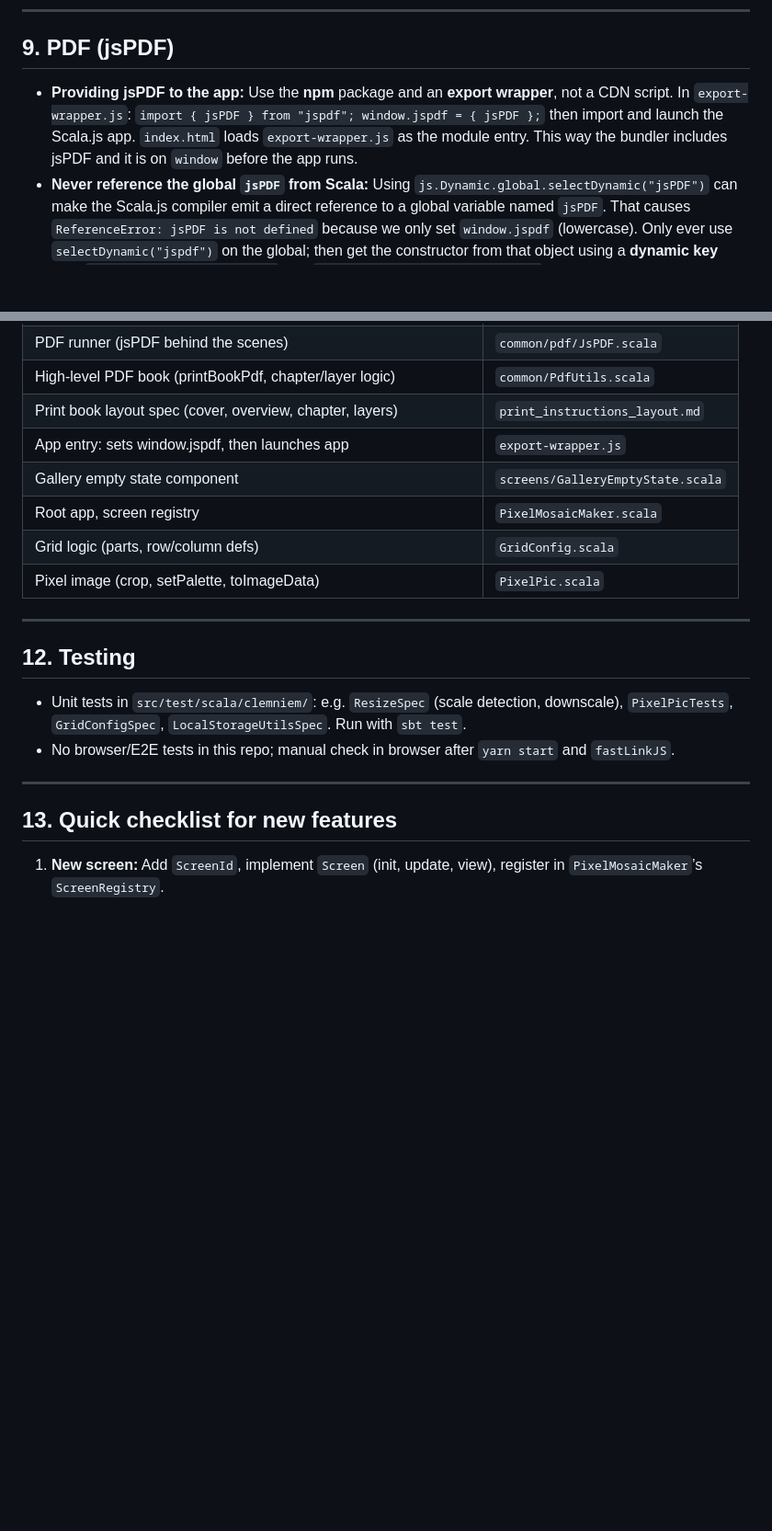
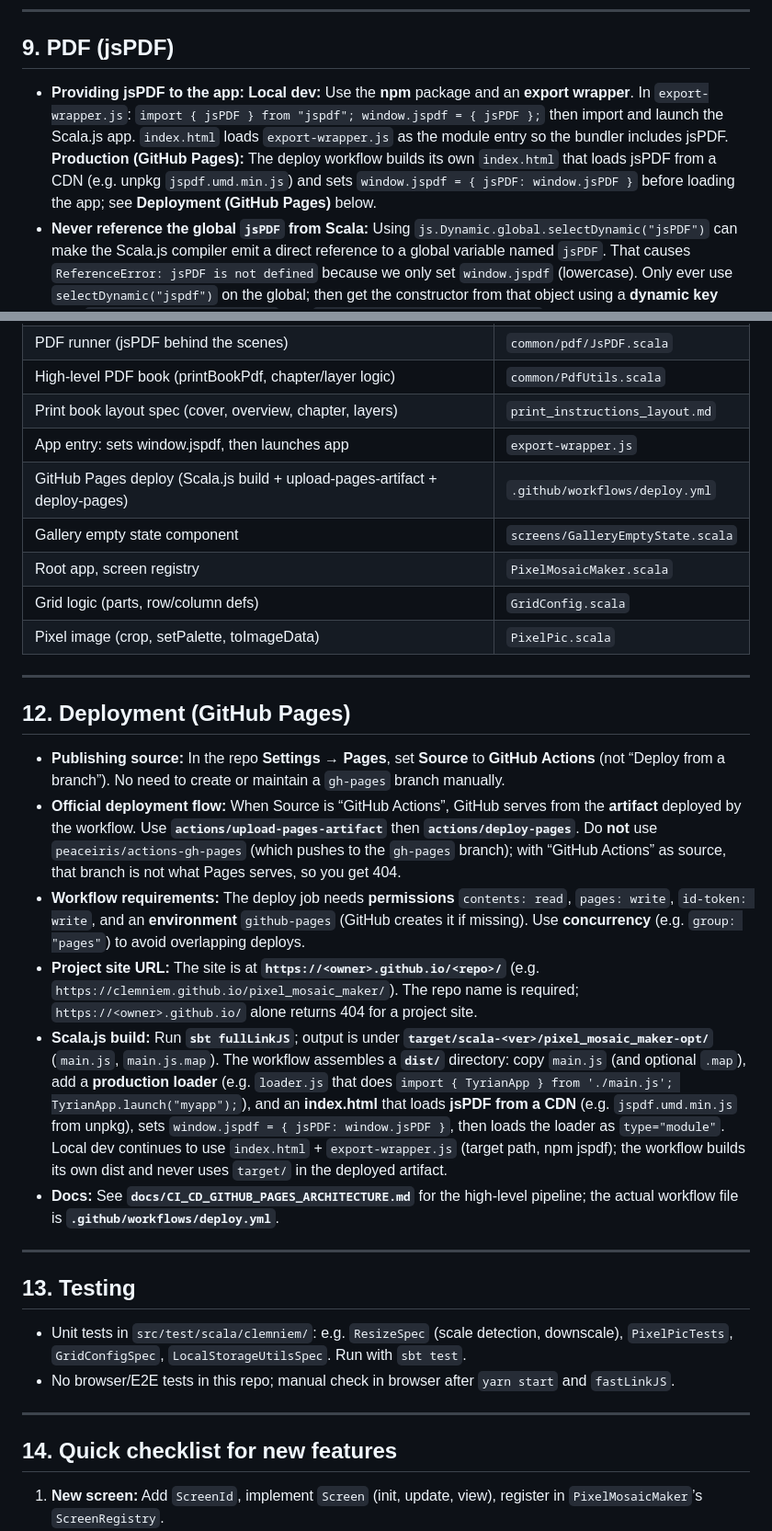
Before and after one commit to clemniem/pixel_mosaic_maker, a Markdown page: LEARNINGS.md, 2 parts joined by grey strips. Shown at 92% size. GitHub-like rendering; blank space fills up the shorter version.

Commit message:
Improve Learnings

```diff
--- a/LEARNINGS.md
+++ b/LEARNINGS.md
@@ -84,7 +84,7 @@ This document captures what was learned during development of the Pixel Mosaic M
 
 ## 9. PDF (jsPDF)
 
-- **Providing jsPDF to the app:** Use the **npm** package and an **export wrapper**, not a CDN script. In `export-wrapper.js`: `import { jsPDF } from "jspdf"; window.jspdf = { jsPDF };` then import and launch the Scala.js app. `index.html` loads `export-wrapper.js` as the module entry. This way the bundler includes jsPDF and it is on `window` before the app runs.
+- **Providing jsPDF to the app:** **Local dev:** Use the **npm** package and an **export wrapper**. In `export-wrapper.js`: `import { jsPDF } from "jspdf"; window.jspdf = { jsPDF };` then import and launch the Scala.js app. `index.html` loads `export-wrapper.js` as the module entry so the bundler includes jsPDF. **Production (GitHub Pages):** The deploy workflow builds its own `index.html` that loads jsPDF from a CDN (e.g. unpkg `jspdf.umd.min.js`) and sets `window.jspdf = { jsPDF: window.jsPDF }` before loading the app; see **Deployment (GitHub Pages)** below.
 - **Never reference the global `jsPDF` from Scala:** Using `js.Dynamic.global.selectDynamic("jsPDF")` can make the Scala.js compiler emit a direct reference to a global variable named `jsPDF`. That causes `ReferenceError: jsPDF is not defined` because we only set `window.jspdf` (lowercase). Only ever use `selectDynamic("jspdf")` on the global; then get the constructor from that object using a **dynamic key** (e.g. `val ctorKey = "js" + "PDF"` and `jspdfObj.selectDynamic(ctorKey)`) so the compiler does not emit a global `jsPDF` access.
 - **Calling a JavaScript constructor:** Use **`js.Dynamic.newInstance(ctor)(arg1, arg2, ...)`**, not `ctor.newInstance(args)`. The latter is not a function; `newInstance` is on the `js.Dynamic` object, not on the constructor value.
 - **Scala.js global scope:** Do not assign `js.Dynamic.global` to a variable (e.g. `val g = js.Dynamic.global`); the compiler disallows “loading the global scope as a value”. Use `js.Dynamic.global.selectDynamic("...")` directly.
@@ -120,6 +120,7 @@ This document captures what was learned during development of the Pixel Mosaic M
 | High-level PDF book (printBookPdf, chapter/layer logic) | `common/PdfUtils.scala` |
 | Print book layout spec (cover, overview, chapter, layers) | `print_instructions_layout.md` |
 | App entry: sets window.jspdf, then launches app | `export-wrapper.js` |
+| GitHub Pages deploy (Scala.js build + upload-pages-artifact + deploy-pages) | `.github/workflows/deploy.yml` |
 | Gallery empty state component | `screens/GalleryEmptyState.scala` |
 | Root app, screen registry | `PixelMosaicMaker.scala` |
 | Grid logic (parts, row/column defs) | `GridConfig.scala` |
@@ -127,14 +128,25 @@ This document captures what was learned during development of the Pixel Mosaic M
 
 ---
 
-## 12. Testing
+## 12. Deployment (GitHub Pages)
+
+- **Publishing source:** In the repo **Settings → Pages**, set **Source** to **GitHub Actions** (not “Deploy from a branch”). No need to create or maintain a `gh-pages` branch manually.
+- **Official deployment flow:** When Source is “GitHub Actions”, GitHub serves from the **artifact** deployed by the workflow. Use **`actions/upload-pages-artifact`** then **`actions/deploy-pages`**. Do **not** use `peaceiris/actions-gh-pages` (which pushes to the `gh-pages` branch); with “GitHub Actions” as source, that branch is not what Pages serves, so you get 404.
+- **Workflow requirements:** The deploy job needs **permissions** `contents: read`, `pages: write`, `id-token: write`, and an **environment** `github-pages` (GitHub creates it if missing). Use **concurrency** (e.g. `group: "pages"`) to avoid overlapping deploys.
+- **Project site URL:** The site is at **`https://<owner>.github.io/<repo>/`** (e.g. `https://clemniem.github.io/pixel_mosaic_maker/`). The repo name is required; `https://<owner>.github.io/` alone returns 404 for a project site.
+- **Scala.js build:** Run **`sbt fullLinkJS`**; output is under **`target/scala-<ver>/pixel_mosaic_maker-opt/`** (`main.js`, `main.js.map`). The workflow assembles a **`dist/`** directory: copy `main.js` (and optional `.map`), add a **production loader** (e.g. `loader.js` that does `import { TyrianApp } from './main.js'; TyrianApp.launch("myapp");`), and an **index.html** that loads **jsPDF from a CDN** (e.g. `jspdf.umd.min.js` from unpkg), sets `window.jspdf = { jsPDF: window.jsPDF }`, then loads the loader as `type="module"`. Local dev continues to use `index.html` + `export-wrapper.js` (target path, npm jspdf); the workflow builds its own dist and never uses `target/` in the deployed artifact.
+- **Docs:** See **`docs/CI_CD_GITHUB_PAGES_ARCHITECTURE.md`** for the high-level pipeline; the actual workflow file is **`.github/workflows/deploy.yml`**.
+
+---
+
+## 13. Testing
 
 - Unit tests in `src/test/scala/clemniem/`: e.g. `ResizeSpec` (scale detection, downscale), `PixelPicTests`, `GridConfigSpec`, `LocalStorageUtilsSpec`. Run with `sbt test`.
 - No browser/E2E tests in this repo; manual check in browser after `yarn start` and `fastLinkJS`.
 
 ---
 
-## 13. Quick checklist for new features
+## 14. Quick checklist for new features
 
 1. **New screen:** Add `ScreenId`, implement `Screen` (init, update, view), register in `PixelMosaicMaker`’s `ScreenRegistry`.
 2. **New stored entity:** Add case class in `StoredEntities.scala`, Circe encoder + backward-compatible decoder if needed, add `StorageKeys` key if it’s a new list.
```
